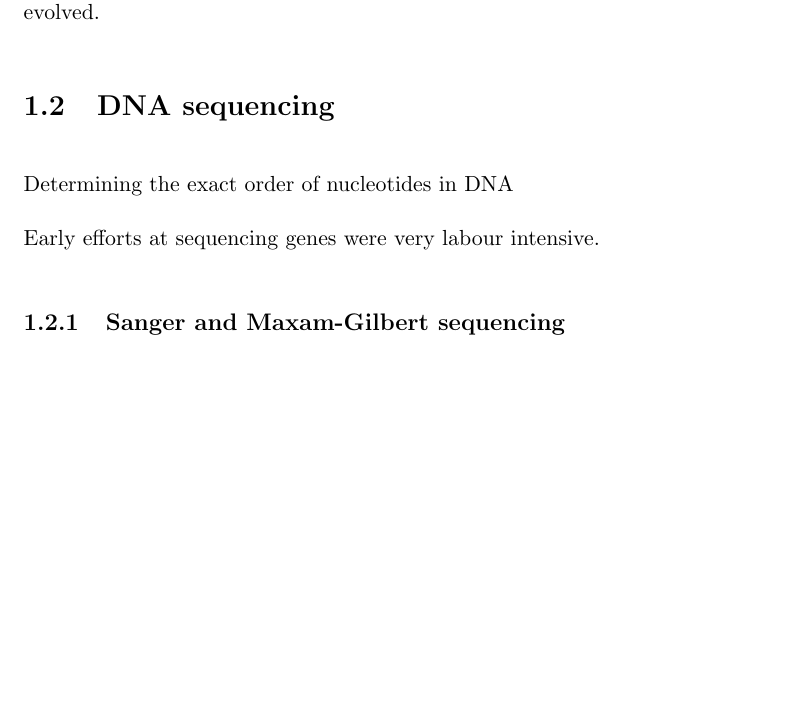
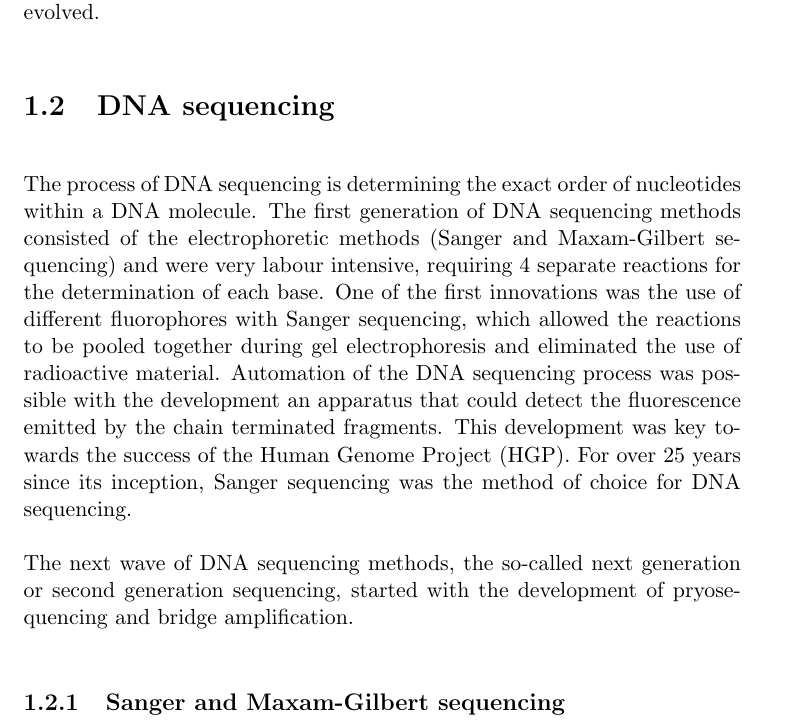
Before and after one commit to davetang/thesis, a LaTeX thesis (main.tex, which reads chapter/introduction.tex): part of page 14 of 59 before the commit and part of page 14 of 60 after it, cut so that both start at the same text, the shorter picture padded with empty space. Compiled offline with pdfLaTeX.

Commit message:
DNA sequencing introduction

```diff
--- a/chapter/introduction.tex
+++ b/chapter/introduction.tex
@@ -34,9 +34,9 @@ At that period of time, a gene was known as a section of DNA that was used in th
 
 \section{DNA sequencing}
 
-Determining the exact order of nucleotides in DNA
+The process of DNA sequencing is determining the exact order of nucleotides within a DNA molecule. The first generation of DNA sequencing methods consisted of the electrophoretic methods (Sanger and Maxam-Gilbert sequencing) and were very labour intensive, requiring 4 separate reactions for the determination of each base. One of the first innovations was the use of different fluorophores with Sanger sequencing, which allowed the reactions to be pooled together during gel electrophoresis and eliminated the use of radioactive material. Automation of the DNA sequencing process was possible with the development an apparatus that could detect the fluorescence emitted by the chain terminated fragments. This development was key towards the success of the Human Genome Project (HGP). For over 25 years since its inception, Sanger sequencing was the method of choice for DNA sequencing.
 
-Early efforts at sequencing genes were very labour intensive.
+The next wave of DNA sequencing methods, the so-called next generation or second generation sequencing, started with the development of pryosequencing and bridge amplification.
 
 \subsection{Sanger and Maxam-Gilbert sequencing}
 
```
